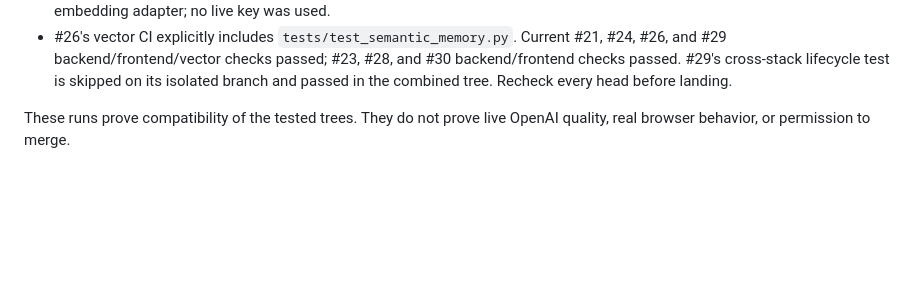
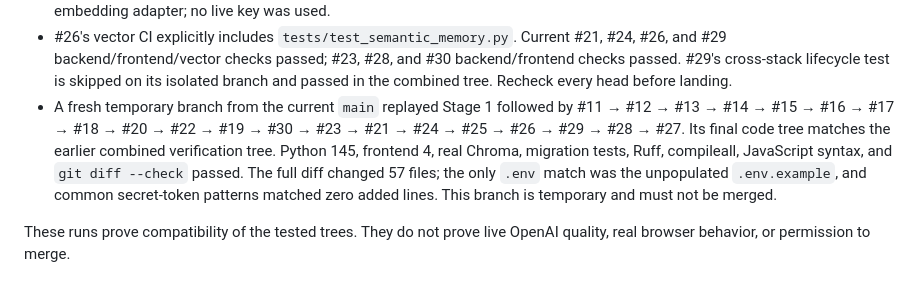
Before and after one commit to nakkun328/jarvis, a Markdown page: docs/phase2-landing-status-20260929.md, the part around the change. Rendered like a GitHub page; blank space fills up the shorter version.

Commit message:
Record exact-order Phase 2 landing simulation

```diff
--- a/docs/phase2-landing-status-20260929.md
+++ b/docs/phase2-landing-status-20260929.md
@@ -64,6 +64,14 @@ rebasing for `main`.
   #23, #28, and #30 backend/frontend checks passed. #29's cross-stack lifecycle
   test is skipped on its isolated branch and passed in the combined tree.
   Recheck every head before landing.
+- A fresh temporary branch from the current `main` replayed Stage 1 followed
+  by #11 → #12 → #13 → #14 → #15 → #16 → #17 → #18 → #20 → #22 → #19 →
+  #30 → #23 → #21 → #24 → #25 → #26 → #29 → #28 → #27. Its final code
+  tree matches the earlier combined verification tree. Python 145, frontend 4,
+  real Chroma, migration tests, Ruff, compileall, JavaScript syntax, and
+  `git diff --check` passed. The full diff changed 57 files; the only `.env`
+  match was the unpopulated `.env.example`, and common secret-token patterns
+  matched zero added lines. This branch is temporary and must not be merged.
 
 These runs prove compatibility of the tested trees. They do not prove live
 OpenAI quality, real browser behavior, or permission to merge.
```
